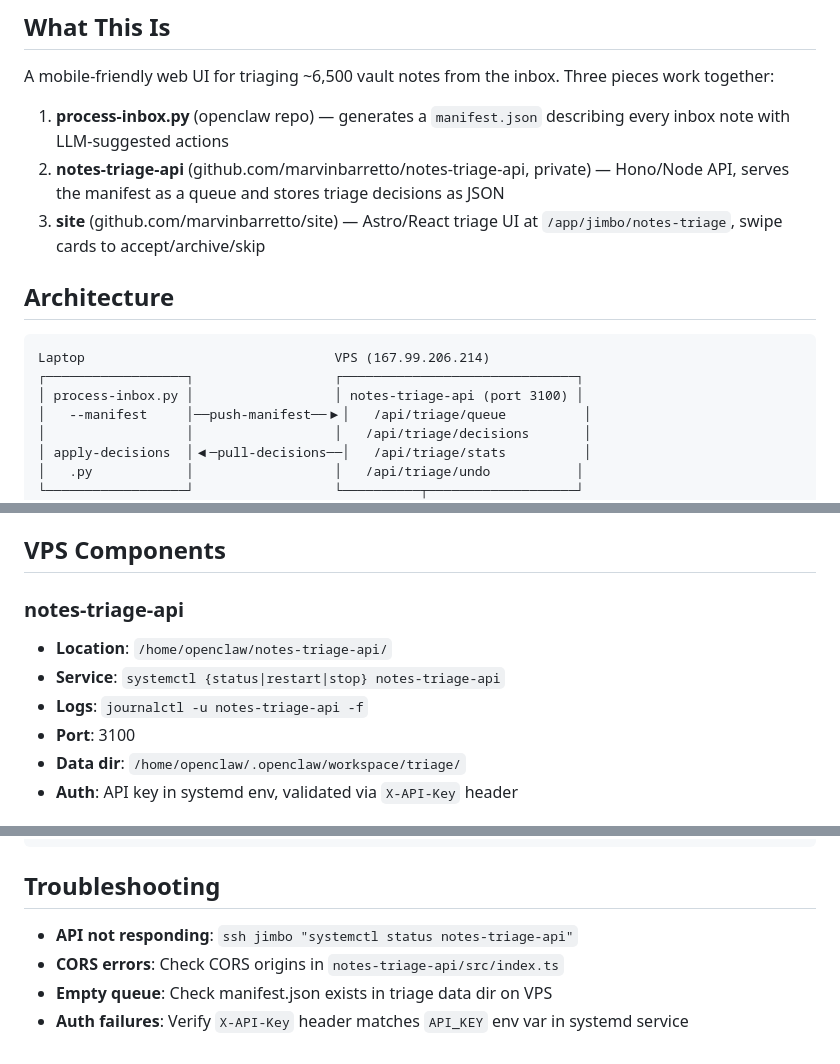
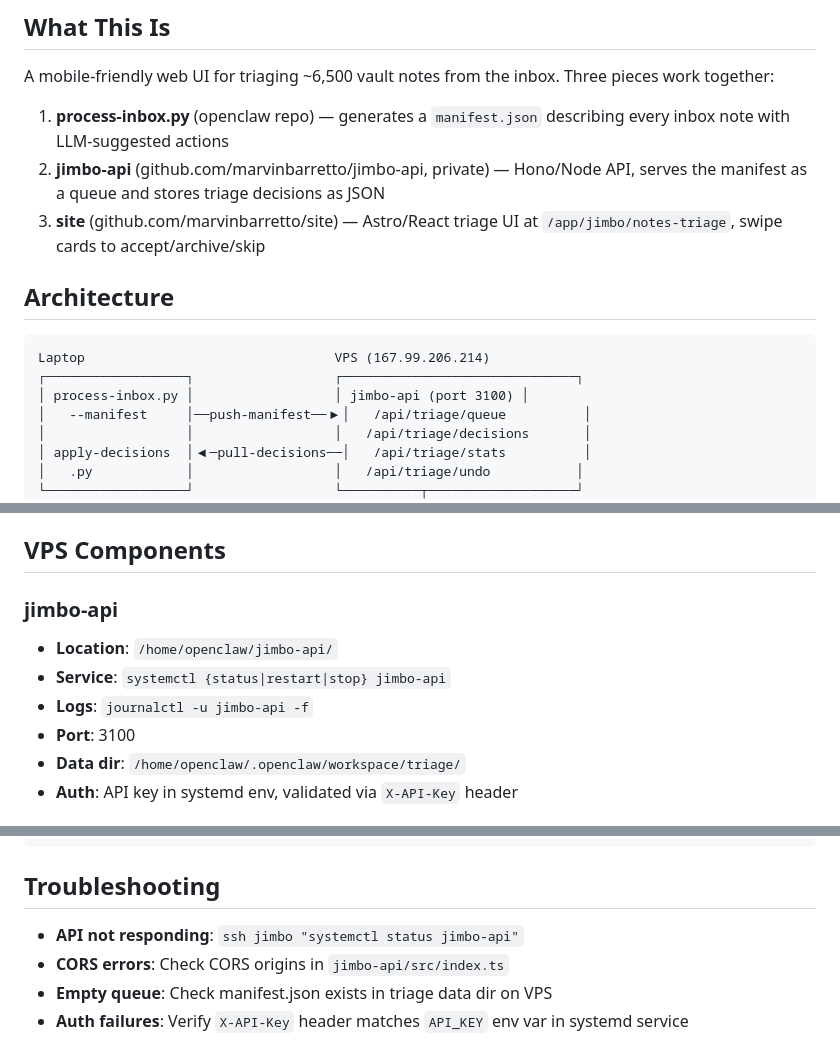
Before and after one commit to marvinbarretto/openclaw, a Markdown page: notes/triage-deploy.md, 3 parts joined by grey strips. Rendered like a GitHub page.

````diff
--- a/notes/triage-deploy.md
+++ b/notes/triage-deploy.md
@@ -5,7 +5,7 @@
 A mobile-friendly web UI for triaging ~6,500 vault notes from the inbox. Three pieces work together:
 
 1. **process-inbox.py** (openclaw repo) — generates a `manifest.json` describing every inbox note with LLM-suggested actions
-2. **notes-triage-api** (github.com/marvinbarretto/notes-triage-api, private) — Hono/Node API, serves the manifest as a queue and stores triage decisions as JSON
+2. **jimbo-api** (github.com/marvinbarretto/jimbo-api, private) — Hono/Node API, serves the manifest as a queue and stores triage decisions as JSON
 3. **site** (github.com/marvinbarretto/site) — Astro/React triage UI at `/app/jimbo/notes-triage`, swipe cards to accept/archive/skip
 
 ## Architecture
@@ -13,7 +13,7 @@ A mobile-friendly web UI for triaging ~6,500 vault notes from the inbox. Three p
 ```
 Laptop                                VPS (167.99.206.214)
 ┌──────────────────┐                  ┌──────────────────────────────┐
-│ process-inbox.py │                  │ notes-triage-api (port 3100) │
+│ process-inbox.py │                  │ jimbo-api (port 3100) │
 │   --manifest     │──push-manifest──▶│   /api/triage/queue          │
 │                  │                  │   /api/triage/decisions       │
 │ apply-decisions  │◀─pull-decisions──│   /api/triage/stats          │
@@ -51,10 +51,10 @@ Laptop                                VPS (167.99.206.214)
 
 ## VPS Components
 
-### notes-triage-api
-- **Location**: `/home/openclaw/notes-triage-api/`
-- **Service**: `systemctl {status|restart|stop} notes-triage-api`
-- **Logs**: `journalctl -u notes-triage-api -f`
+### jimbo-api
+- **Location**: `/home/openclaw/jimbo-api/`
+- **Service**: `systemctl {status|restart|stop} jimbo-api`
+- **Logs**: `journalctl -u jimbo-api -f`
 - **Port**: 3100
 - **Data dir**: `/home/openclaw/.openclaw/workspace/triage/`
 - **Auth**: API key in systemd env, validated via `X-API-Key` header
@@ -87,7 +87,7 @@ python3 scripts/process-inbox.py --manifest --provider gemini --skip-fetch --lim
 
 ## Troubleshooting
 
-- **API not responding**: `ssh jimbo "systemctl status notes-triage-api"`
-- **CORS errors**: Check CORS origins in `notes-triage-api/src/index.ts`
+- **API not responding**: `ssh jimbo "systemctl status jimbo-api"`
+- **CORS errors**: Check CORS origins in `jimbo-api/src/index.ts`
 - **Empty queue**: Check manifest.json exists in triage data dir on VPS
 - **Auth failures**: Verify `X-API-Key` header matches `API_KEY` env var in systemd service
````
Also changed, not shown: CLAUDE.md (+34 -76 lines).
